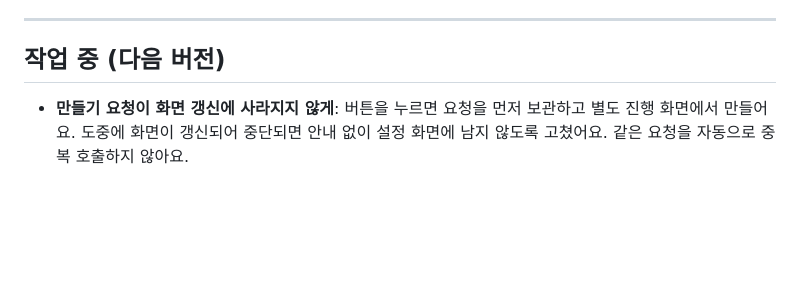
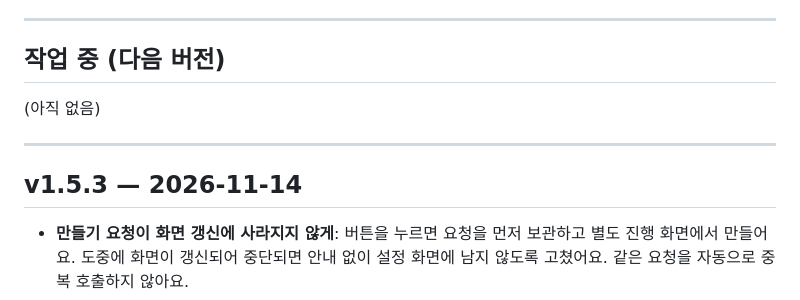
Before and after one commit to abarisikor-Code/hanjang, a Markdown page: CHANGELOG.md, the part around the change. Drawn GitHub-style; blank space fills up the shorter version.

Commit message:
v1.5.3 만들기 진행 화면과 중단 복구 배포

```diff
--- a/CHANGELOG.md
+++ b/CHANGELOG.md
@@ -8,6 +8,12 @@
 ---
 
 ## 작업 중 (다음 버전)
+
+(아직 없음)
+
+---
+
+## v1.5.3 — 2026-11-14
 
 - **만들기 요청이 화면 갱신에 사라지지 않게**: 버튼을 누르면 요청을 먼저 보관하고 별도 진행 화면에서 만들어요. 도중에 화면이 갱신되어 중단되면 안내 없이 설정 화면에 남지 않도록 고쳤어요. 같은 요청을 자동으로 중복 호출하지 않아요.
 - **실패 안내를 계속 표시**: 초안 생성이 실패하면 별도 화면에서 이유·진단 기록·같은 설정으로 다시 시도 버튼을 보여줘요. 화면을 다시 그려도 실패 안내가 사라지지 않고, 설정으로 돌아가면 주제와 추가 요청도 복원해요.
```
